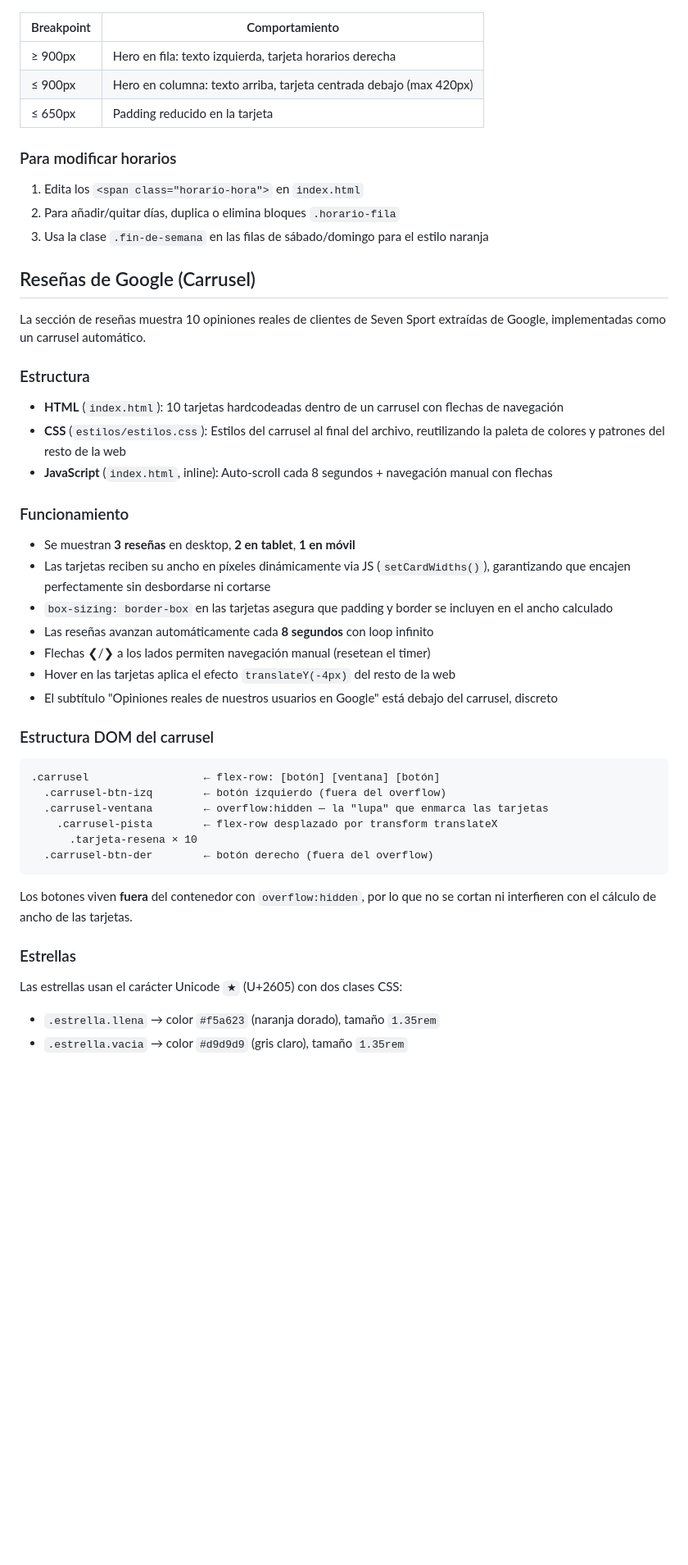
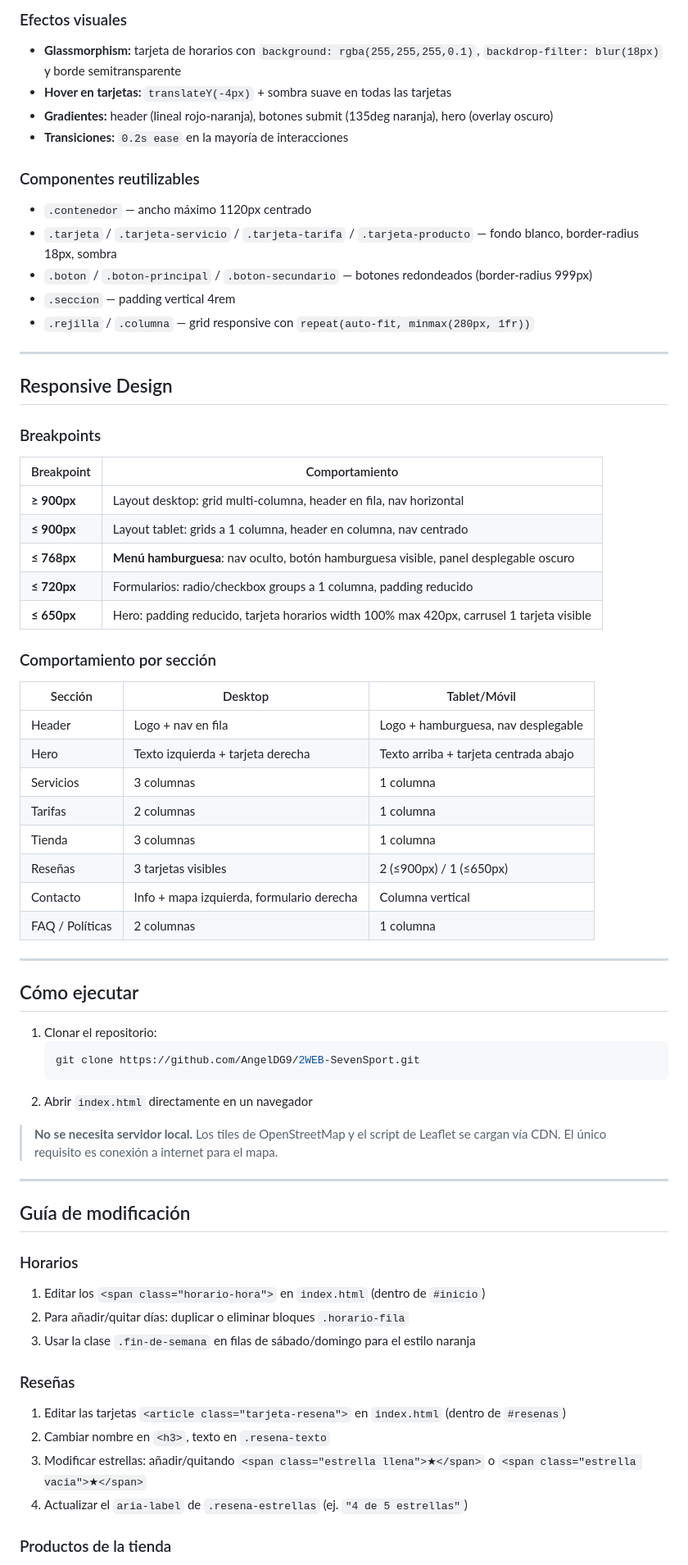
Before and after one commit to AngelDG9/2WEB-SevenSport, a Markdown page: README.md, the part around one of its changes. Shown at 82% size. Rendered like a GitHub page; blank space fills up the shorter version.

Commit message:
docs: reescribir README completo — estructura, secciones, diseño, responsive, guia de modificacion

````diff
--- a/README.md
+++ b/README.md
@@ -24,52 +210,73 @@ La sección de horarios muestra los días y horas de apertura de Seven Sport en
+### Efectos visuales
+
+- **Glassmorphism:** tarjeta de horarios con `background: rgba(255,255,255,0.1)`, `backdrop-filter: blur(18px)` y borde semitransparente
+- **Hover en tarjetas:** `translateY(-4px)` + sombra suave en todas las tarjetas
+- **Gradientes:** header (lineal rojo-naranja), botones submit (135deg naranja), hero (overlay oscuro)
+- **Transiciones:** `0.2s ease` en la mayoría de interacciones
+
+### Componentes reutilizables
+
+- `.contenedor` — ancho máximo 1120px centrado
+- `.tarjeta` / `.tarjeta-servicio` / `.tarjeta-tarifa` / `.tarjeta-producto` — fondo blanco, border-radius 18px, sombra
+- `.boton` / `.boton-principal` / `.boton-secundario` — botones redondeados (border-radius 999px)
+- `.seccion` — padding vertical 4rem
+- `.rejilla` / `.columna` — grid responsive con `repeat(auto-fit, minmax(280px, 1fr))`
+
+---
+
+## Responsive Design
+
+### Breakpoints
 
 | Breakpoint | Comportamiento |
 |---|---|
-| ≥ 900px | Hero en fila: texto izquierda, tarjeta horarios derecha |
-| ≤ 900px | Hero en columna: texto arriba, tarjeta centrada debajo (max 420px) |
-| ≤ 650px | Padding reducido en la tarjeta |
+| **≥ 900px** | Layout desktop: grid multi-columna, header en fila, nav horizontal |
+| **≤ 900px** | Layout tablet: grids a 1 columna, header en columna, nav centrado |
+| **≤ 768px** | **Menú hamburguesa**: nav oculto, botón hamburguesa visible, panel desplegable oscuro |
+| **≤ 720px** | Formularios: radio/checkbox groups a 1 columna, padding reducido |
+| **≤ 650px** | Hero: padding reducido, tarjeta horarios width 100% max 420px, carrusel 1 tarjeta visible |
 
-### Para modificar horarios
+### Comportamiento por sección
 
-1. Edita los `<span class="horario-hora">` en `index.html`
-2. Para añadir/quitar días, duplica o elimina bloques `.horario-fila`
-3. Usa la clase `.fin-de-semana` en las filas de sábado/domingo para el estilo naranja
+| Sección | Desktop | Tablet/Móvil |
+|---|---|---|
+| Header | Logo + nav en fila | Logo + hamburguesa, nav desplegable |
+| Hero | Texto izquierda + tarjeta derecha | Texto arriba + tarjeta centrada abajo |
+| Servicios | 3 columnas | 1 columna |
+| Tarifas | 2 columnas | 1 columna |
+| Tienda | 3 columnas | 1 columna |
+| Reseñas | 3 tarjetas visibles | 2 (≤900px) / 1 (≤650px) |
+| Contacto | Info + mapa izquierda, formulario derecha | Columna vertical |
+| FAQ / Políticas | 2 columnas | 1 columna |
 
-## Reseñas de Google (Carrusel)
+---
 
-La sección de reseñas muestra 10 opiniones reales de clientes de Seven Sport extraídas de Google, implementadas como un carrusel automático.
+## Cómo ejecutar
 
-### Estructura
+1. Clonar el repositorio:
+   ```bash
+   git clone https://github.com/AngelDG9/2WEB-SevenSport.git
+   ```
+2. Abrir `index.html` directamente en un navegador
 
-- **HTML** (`index.html`): 10 tarjetas hardcodeadas dentro de un carrusel con flechas de navegación
-- **CSS** (`estilos/estilos.css`): Estilos del carrusel al final del archivo, reutilizando la paleta de colores y patrones del resto de la web
-- **JavaScript** (`index.html`, inline): Auto-scroll cada 8 segundos + navegación manual con flechas
+> **No se necesita servidor local.** Los tiles de OpenStreetMap y el script de Leaflet se cargan vía CDN. El único requisito es conexión a internet para el mapa.
 
-### Funcionamiento
+---
 
-- Se muestran **3 reseñas** en desktop, **2 en tablet**, **1 en móvil**
-- Las tarjetas reciben su ancho en píxeles dinámicamente via JS (`setCardWidths()`), garantizando que encajen perfectamente sin desbordarse ni cortarse
-- `box-sizing: border-box` en las tarjetas asegura que padding y border se incluyen en el ancho calculado
-- Las reseñas avanzan automáticamente cada **8 segundos** con loop infinito
-- Flechas ❮/❯ a los lados permiten navegación manual (resetean el timer)
-- Hover en las tarjetas aplica el efecto `translateY(-4px)` del resto de la web
-- El subtítulo "Opiniones reales de nuestros usuarios en Google" está debajo del carrusel, discreto
+## Guía de modificación
 
-### Estructura DOM del carrusel
+### Horarios
 
-```
-.carrusel                  ← flex-row: [botón] [ventana] [botón]
-  .carrusel-btn-izq        ← botón izquierdo (fuera del overflow)
-  .carrusel-ventana        ← overflow:hidden — la "lupa" que enmarca las tarjetas
-    .carrusel-pista        ← flex-row desplazado por transform translateX
-      .tarjeta-resena × 10
-  .carrusel-btn-der        ← botón derecho (fuera del overflow)
-```
+1. Editar los `<span class="horario-hora">` en `index.html` (dentro de `#inicio`)
+2. Para añadir/quitar días: duplicar o eliminar bloques `.horario-fila`
+3. Usar la clase `.fin-de-semana` en filas de sábado/domingo para el estilo naranja
 
-Los botones viven **fuera** del contenedor con `overflow:hidden`, por lo que no se cortan ni interfieren con el cálculo de ancho de las tarjetas.
+### Reseñas
 
-### Estrellas
+1. Editar las tarjetas `<article class="tarjeta-resena">` en `index.html` (dentro de `#resenas`)
+2. Cambiar nombre en `<h3>`, texto en `.resena-texto`
+3. Modificar estrellas: añadir/quitando `<span class="estrella llena">★</span>` o `<span class="estrella vacia">★</span>`
+4. Actualizar el `aria-label` de `.resena-estrellas` (ej. `"4 de 5 estrellas"`)
 
-Las estrellas usan el carácter Unicode `★` (U+2605) con dos clases CSS:
-- `.estrella.llena` → color `#f5a623` (naranja dorado), tamaño `1.35rem`
-- `.estrella.vacia` → color `#d9d9d9` (gris claro), tamaño `1.35rem`
+### Productos de la tienda
 
````
Also changed, not shown: other parts of README.md (+217 -53 lines).
